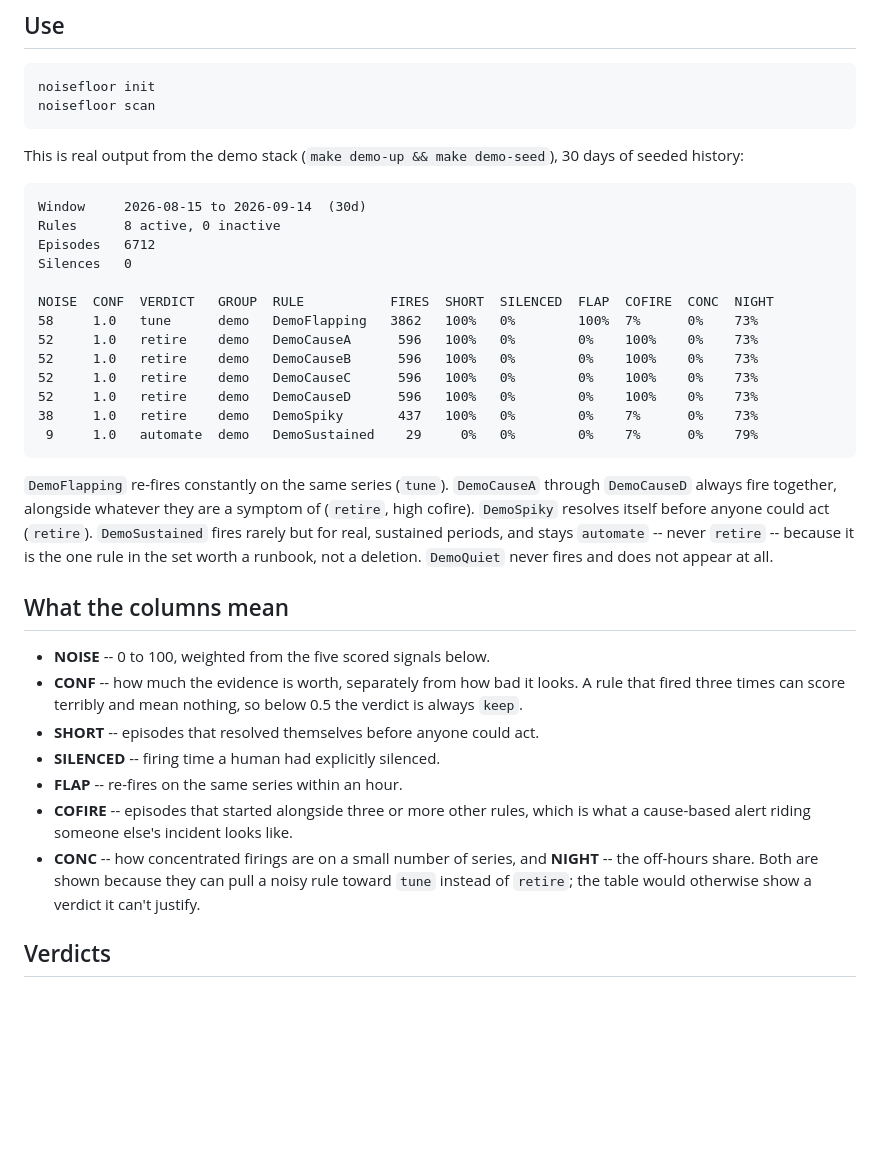
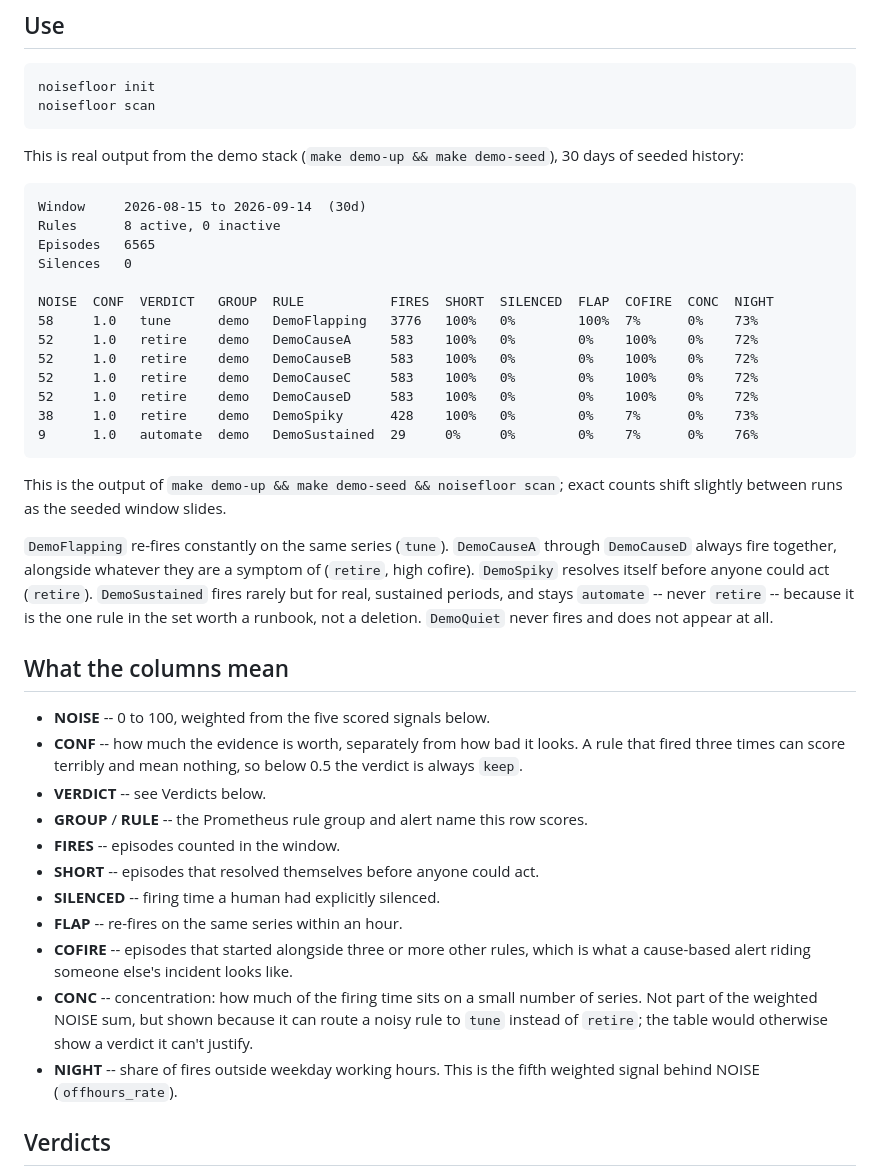
Before and after one commit to SaiPisey2/noisefloor, a Markdown page: README.md, the part around the change. Drawn GitHub-style; blank space fills up the shorter version.

Commit message:
Replace README example with a measured scan; complete column legend
The example table now shows a verbatim capture instead of a derived
figure, with a note that counts drift as the seeded window slides.
The legend was written for the nine-column layout; add GROUP/RULE/
FIRES/VERDICT and correct CONC vs NIGHT (NIGHT is one of the five
weighted signals, CONC is not).

````diff
--- a/README.md
+++ b/README.md
@@ -34,18 +34,21 @@ This is real output from the demo stack (`make demo-up && make demo-seed`),
 ```
 Window     2026-08-15 to 2026-09-14  (30d)
 Rules      8 active, 0 inactive
-Episodes   6712
+Episodes   6565
 Silences   0
 
 NOISE  CONF  VERDICT   GROUP  RULE           FIRES  SHORT  SILENCED  FLAP  COFIRE  CONC  NIGHT
-58     1.0   tune      demo   DemoFlapping   3862   100%   0%        100%  7%      0%    73%
-52     1.0   retire    demo   DemoCauseA      596   100%   0%        0%    100%    0%    73%
-52     1.0   retire    demo   DemoCauseB      596   100%   0%        0%    100%    0%    73%
-52     1.0   retire    demo   DemoCauseC      596   100%   0%        0%    100%    0%    73%
-52     1.0   retire    demo   DemoCauseD      596   100%   0%        0%    100%    0%    73%
-38     1.0   retire    demo   DemoSpiky       437   100%   0%        0%    7%      0%    73%
- 9     1.0   automate  demo   DemoSustained    29     0%   0%        0%    7%      0%    79%
+58     1.0   tune      demo   DemoFlapping   3776   100%   0%        100%  7%      0%    73%
+52     1.0   retire    demo   DemoCauseA     583    100%   0%        0%    100%    0%    72%
+52     1.0   retire    demo   DemoCauseB     583    100%   0%        0%    100%    0%    72%
+52     1.0   retire    demo   DemoCauseC     583    100%   0%        0%    100%    0%    72%
+52     1.0   retire    demo   DemoCauseD     583    100%   0%        0%    100%    0%    72%
+38     1.0   retire    demo   DemoSpiky      428    100%   0%        0%    7%      0%    73%
+9      1.0   automate  demo   DemoSustained  29     0%     0%        0%    7%      0%    76%
 ```
+
+This is the output of `make demo-up && make demo-seed && noisefloor scan`;
+exact counts shift slightly between runs as the seeded window slides.
 
 `DemoFlapping` re-fires constantly on the same series (`tune`). `DemoCauseA`
 through `DemoCauseD` always fire together, alongside whatever they are a
@@ -61,15 +64,21 @@ not appear at all.
 - **CONF** -- how much the evidence is worth, separately from how bad it looks. A
   rule that fired three times can score terribly and mean nothing, so below 0.5
   the verdict is always `keep`.
+- **VERDICT** -- see Verdicts below.
+- **GROUP** / **RULE** -- the Prometheus rule group and alert name this row
+  scores.
+- **FIRES** -- episodes counted in the window.
 - **SHORT** -- episodes that resolved themselves before anyone could act.
 - **SILENCED** -- firing time a human had explicitly silenced.
 - **FLAP** -- re-fires on the same series within an hour.
 - **COFIRE** -- episodes that started alongside three or more other rules, which
   is what a cause-based alert riding someone else's incident looks like.
-- **CONC** -- how concentrated firings are on a small number of series, and
-  **NIGHT** -- the off-hours share. Both are shown because they can pull a
-  noisy rule toward `tune` instead of `retire`; the table would otherwise show
-  a verdict it can't justify.
+- **CONC** -- concentration: how much of the firing time sits on a small
+  number of series. Not part of the weighted NOISE sum, but shown because it
+  can route a noisy rule to `tune` instead of `retire`; the table would
+  otherwise show a verdict it can't justify.
+- **NIGHT** -- share of fires outside weekday working hours. This is the fifth
+  weighted signal behind NOISE (`offhours_rate`).
 
 ## Verdicts
 
````
